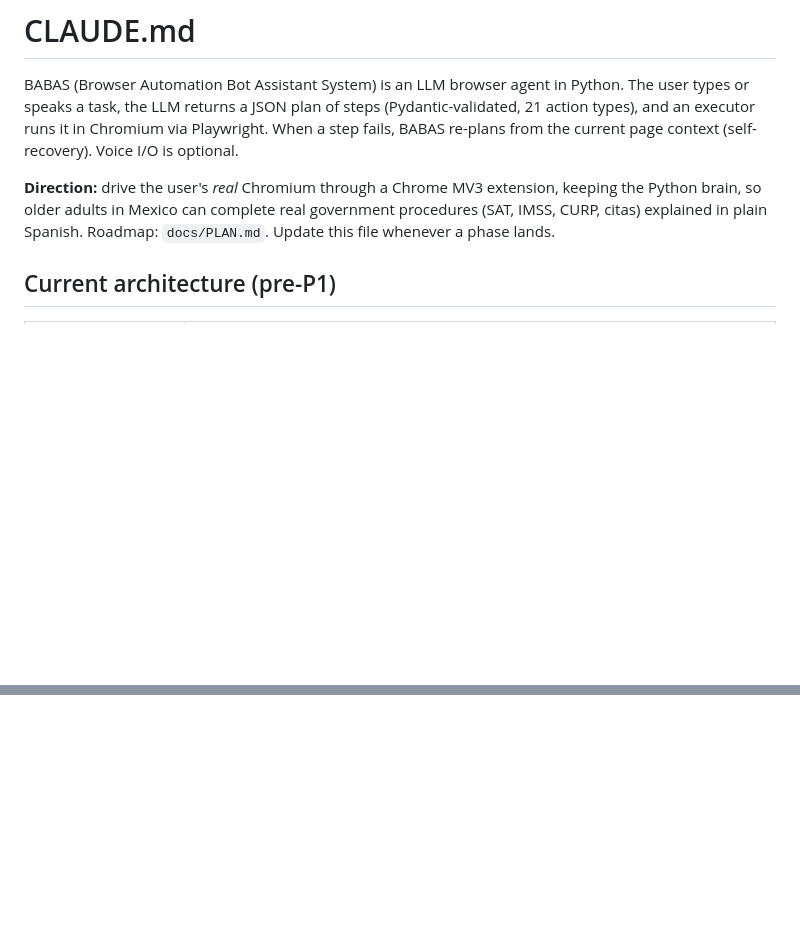
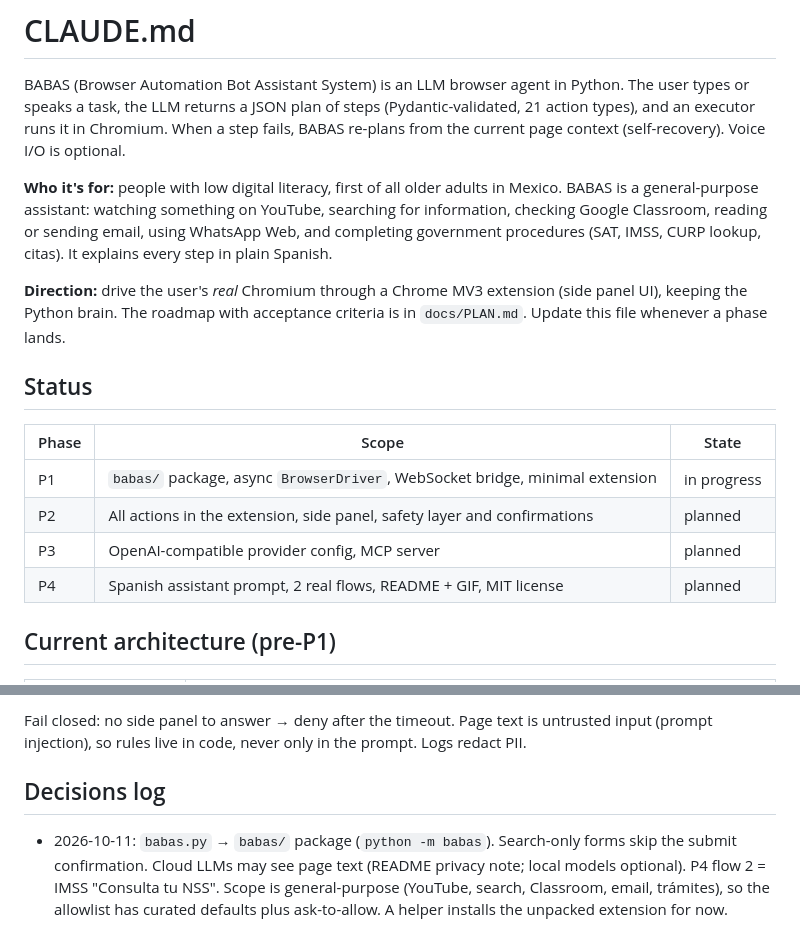
Before and after one commit to charlyguz/babas-beta, a Markdown page: CLAUDE.md, 2 parts joined by grey strips. GitHub-like rendering; blank space fills up the shorter version.

```diff
--- a/CLAUDE.md
+++ b/CLAUDE.md
@@ -1,12 +1,24 @@
 # CLAUDE.md
 
 BABAS (Browser Automation Bot Assistant System) is an LLM browser agent in Python. The user types or speaks a task,
-the LLM returns a JSON plan of steps (Pydantic-validated, 21 action types), and an executor runs it in Chromium via
-Playwright. When a step fails, BABAS re-plans from the current page context (self-recovery). Voice I/O is optional.
+the LLM returns a JSON plan of steps (Pydantic-validated, 21 action types), and an executor runs it in Chromium. When a
+step fails, BABAS re-plans from the current page context (self-recovery). Voice I/O is optional.
 
-**Direction:** drive the user's *real* Chromium through a Chrome MV3 extension, keeping the Python brain, so older
-adults in Mexico can complete real government procedures (SAT, IMSS, CURP, citas) explained in plain Spanish.
-Roadmap: `docs/PLAN.md`. Update this file whenever a phase lands.
+**Who it's for:** people with low digital literacy, first of all older adults in Mexico. BABAS is a general-purpose
+assistant: watching something on YouTube, searching for information, checking Google Classroom, reading or sending email,
+using WhatsApp Web, and completing government procedures (SAT, IMSS, CURP lookup, citas). It explains every step in
+plain Spanish.
+
+**Direction:** drive the user's *real* Chromium through a Chrome MV3 extension (side panel UI), keeping the Python brain.
+The roadmap with acceptance criteria is in `docs/PLAN.md`. Update this file whenever a phase lands.
+
+## Status
+| Phase | Scope | State |
+|---|---|---|
+| P1 | `babas/` package, async `BrowserDriver`, WebSocket bridge, minimal extension | in progress |
+| P2 | All actions in the extension, side panel, safety layer and confirmations | planned |
+| P3 | OpenAI-compatible provider config, MCP server | planned |
+| P4 | Spanish assistant prompt, 2 real flows, README + GIF, MIT license | planned |
 
 ## Current architecture (pre-P1)
 | File | Responsibility |
@@ -79,0 +122,8 @@ python babas.py                      # pick Text/Voice, then a browser; `help` l
+Fail closed: no side panel to answer → deny after the timeout. Page text is untrusted input (prompt injection), so
+rules live in code, never only in the prompt. Logs redact PII.
+
+## Decisions log
+- 2026-10-11: `babas.py` → `babas/` package (`python -m babas`). Search-only forms skip the submit confirmation. Cloud
+  LLMs may see page text (README privacy note; local models optional). P4 flow 2 = IMSS "Consulta tu NSS". Scope is
+  general-purpose (YouTube, search, Classroom, email, trámites), so the allowlist has curated defaults plus
+  ask-to-allow. A helper installs the unpacked extension for now.
```
Also changed, not shown: other parts of CLAUDE.md (+42 -12 lines), docs/PLAN.md (+70 -82 lines).
